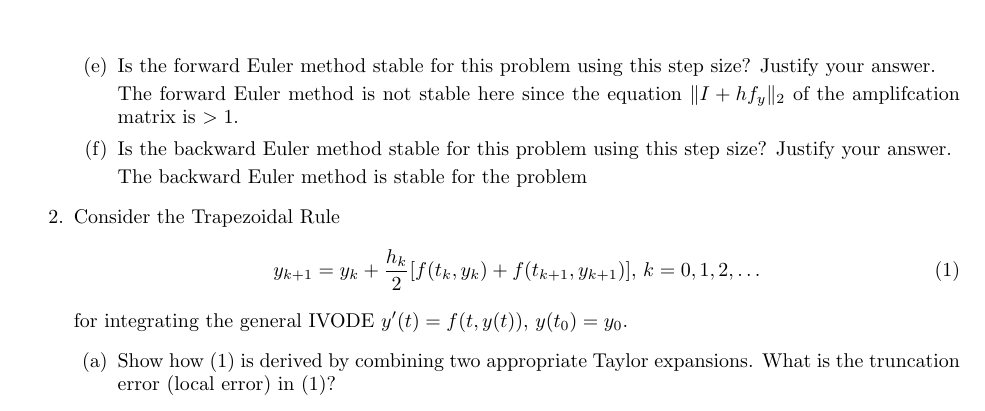
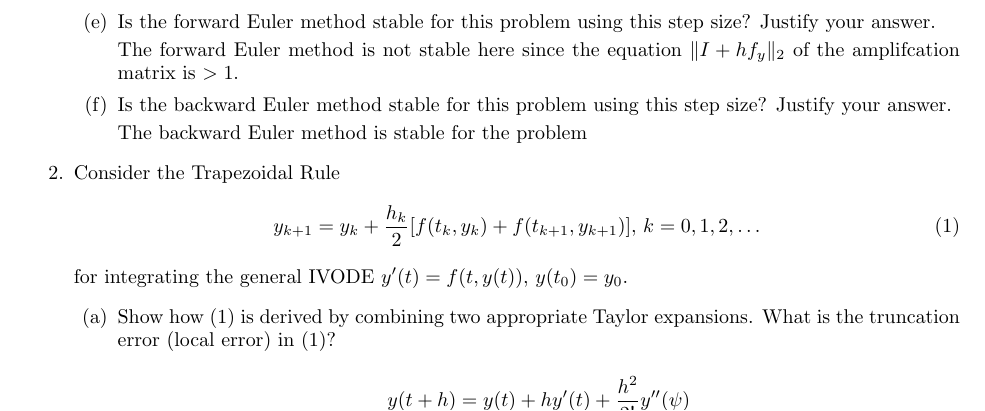
Before and after one commit to poonkeegan/school, a LaTeX document (cscd37/assgn3.tex): part of page 1 of 2, cut so that both start at the same text. Compiled offline with pdfLaTeX.

Commit message:
Fri Apr  6 01:39:20 EDT 2018

```diff
--- a/cscd37/assgn3.tex
+++ b/cscd37/assgn3.tex
@@ -120,6 +120,8 @@ poonkeeg\\
             \item Show how (1) is derived by combining two appropriate
                 Taylor expansions. What is the truncation error (local
                 error) in (1)?
+
+               \[ y(t + h) = y(t) + hy'(t) + \frac{h^2}{2!} y''(\psi) \]
             \item Derive the global error propagation formula for (1),
                 showing how the global error at $t_{k+1}$ is related
                 to the global error at $t_k$ and the local error $t_k$.
```
Also changed, not shown: cscd37/assgn3.pdf.
